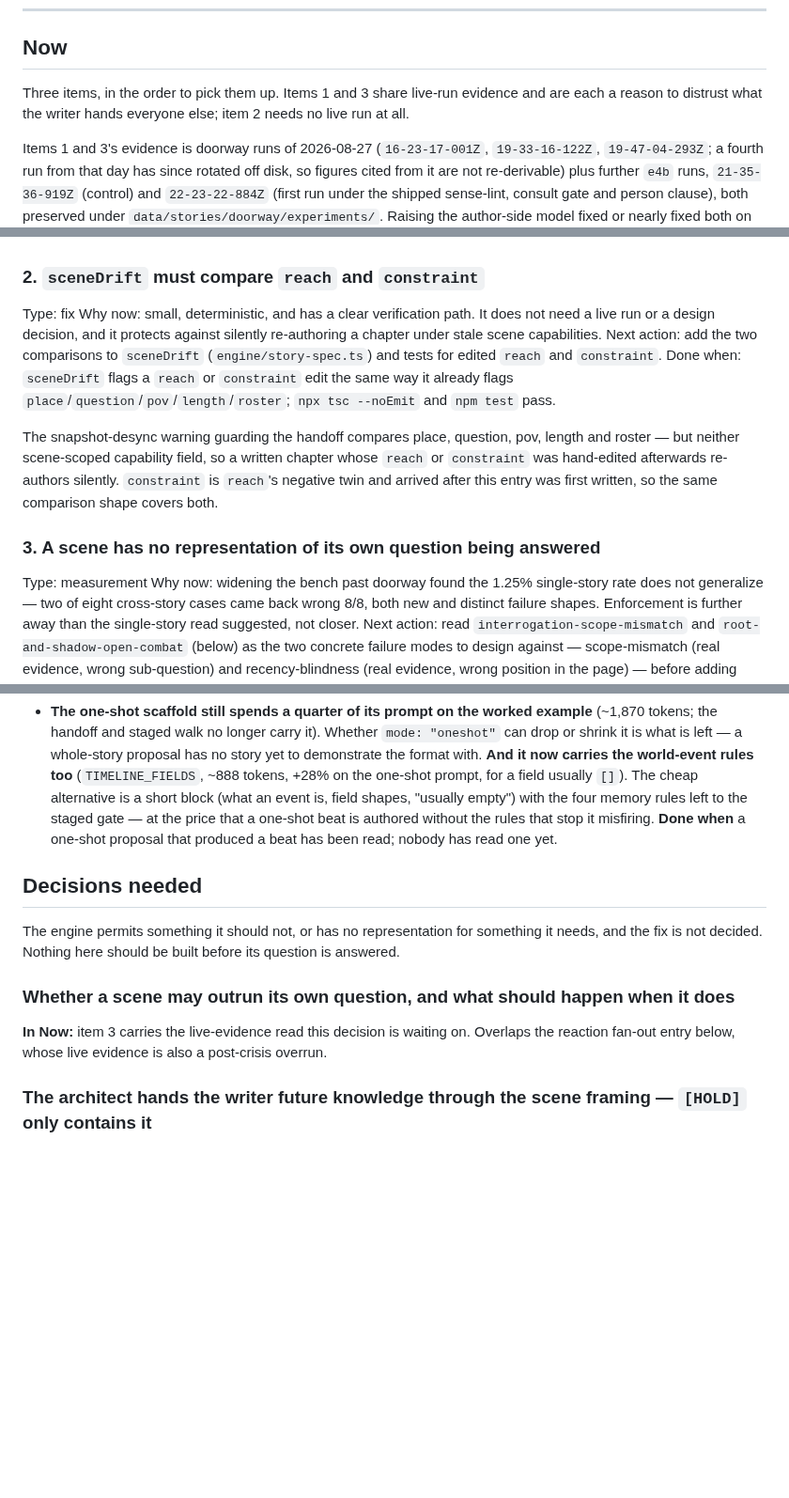
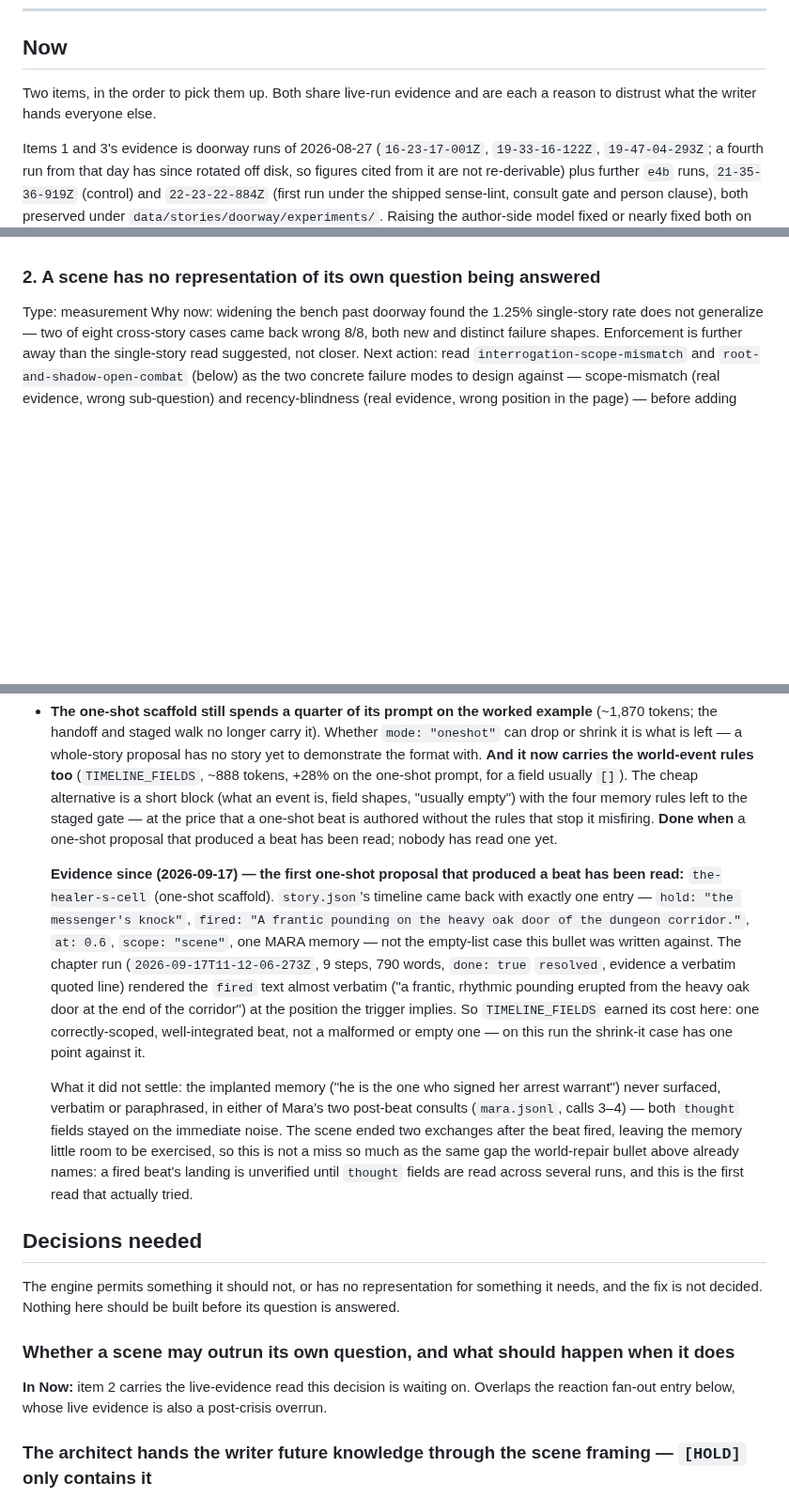
Before and after one commit to pluptak/Story-writer, a Markdown page: docs/PLANS.md, 3 parts joined by grey strips. Shown at 94% size. Rendered like a GitHub page; blank space fills up the shorter version.

Commit message:
Retire the shipped sceneDrift item, read the first one-shot beat run
sceneDrift already compares reach/constraint as of e44a12a -- the same
commit that reorganized this doc carried the entry forward instead of
deleting it once its own fix landed. Removed it and renumbered/re-pointed
the surviving Now cross-references.

Also folds in the first live read of a one-shot scaffold that produced a
timeline beat (the-healer-s-cell): the beat fired and rendered almost
verbatim at the right point on the page, a point in favor of keeping
TIMELINE_FIELDS in the one-shot prompt. Its memory implant never
surfaced in either post-beat consult, though the scene ended too soon
after to call that a miss -- same open gap as the world-repair
landing-measurement bullet above it.

Co-Authored-By: Claude Sonnet 5 <noreply@anthropic.com>

```diff
--- a/docs/PLANS.md
+++ b/docs/PLANS.md
@@ -39,8 +39,8 @@ at a glance; the prose under it is not summarized away.
 
 ## Now
 
-Three items, in the order to pick them up. Items 1 and 3 share live-run evidence and are each a
-reason to distrust what the writer hands everyone else; item 2 needs no live run at all.
+Two items, in the order to pick them up. Both share live-run evidence and are each a reason to
+distrust what the writer hands everyone else.
 
 Items 1 and 3's evidence is doorway runs of 2026-08-27 (`16-23-17-001Z`, `19-33-16-122Z`,
 `19-47-04-293Z`; a fourth run from that day has since rotated off disk, so figures cited from it are
@@ -103,23 +103,7 @@ already read clean before the switch that reopened this entry (`19-15-36-664Z`)
 switch raised, since a mechanical miss on an ambiguous (two-names-in-one-sentence) construction would
 also read as silence here and neither run's prose was checked by hand for that specific gap.
 
-### 2. `sceneDrift` must compare `reach` and `constraint`
-
-Type: fix
-Why now: small, deterministic, and has a clear verification path. It does not need a live run or a
-design decision, and it protects against silently re-authoring a chapter under stale scene
-capabilities.
-Next action: add the two comparisons to `sceneDrift` (`engine/story-spec.ts`) and tests for edited
-`reach` and `constraint`.
-Done when: `sceneDrift` flags a `reach` or `constraint` edit the same way it already flags
-`place`/`question`/`pov`/`length`/`roster`; `npx tsc --noEmit` and `npm test` pass.
-
-The snapshot-desync warning guarding the handoff compares place, question, pov, length and roster —
-but neither scene-scoped capability field, so a written chapter whose `reach` or `constraint` was
-hand-edited afterwards re-authors silently. `constraint` is `reach`'s negative twin and arrived after
-this entry was first written, so the same comparison shape covers both.
-
-### 3. A scene has no representation of its own question being answered
+### 2. A scene has no representation of its own question being answered
 
 Type: measurement
 Why now: widening the bench past doorway found the 1.25% single-story rate does not generalize —
@@ -495,6 +477,23 @@ would settle it, and several gate work in the sections above and below.
   gate — at the price that a one-shot beat is authored without the rules that stop it misfiring.
   **Done when** a one-shot proposal that produced a beat has been read; nobody has read one yet.
 
+  **Evidence since (2026-09-17) — the first one-shot proposal that produced a beat has been read:**
+  `the-healer-s-cell` (one-shot scaffold). `story.json`'s timeline came back with exactly one entry —
+  `hold: "the messenger's knock"`, `fired: "A frantic pounding on the heavy oak door of the dungeon
+  corridor."`, `at: 0.6`, `scope: "scene"`, one MARA memory — not the empty-list case this bullet was
+  written against. The chapter run (`2026-09-17T11-12-06-273Z`, 9 steps, 790 words, `done: true`
+  `resolved`, evidence a verbatim quoted line) rendered the `fired` text almost verbatim ("a frantic,
+  rhythmic pounding erupted from the heavy oak door at the end of the corridor") at the position the
+  trigger implies. So `TIMELINE_FIELDS` earned its cost here: one correctly-scoped, well-integrated
+  beat, not a malformed or empty one — on this run the shrink-it case has one point against it.
+
+  What it did not settle: the implanted memory ("he is the one who signed her arrest warrant") never
+  surfaced, verbatim or paraphrased, in either of Mara's two post-beat consults (`mara.jsonl`, calls
+  3–4) — both `thought` fields stayed on the immediate noise. The scene ended two exchanges after the
+  beat fired, leaving the memory little room to be exercised, so this is not a miss so much as the
+  same gap the world-repair bullet above already names: a fired beat's landing is unverified until
+  `thought` fields are read across several runs, and this is the first read that actually tried.
+
 ## Decisions needed
 
 The engine permits something it should not, or has no representation for something it needs, and the
@@ -502,7 +501,7 @@ fix is not decided. Nothing here should be built before its question is answered
 
 ### Whether a scene may outrun its own question, and what should happen when it does
 
-**In Now:** item 3 carries the live-evidence read this decision is waiting on. Overlaps the reaction
+**In Now:** item 2 carries the live-evidence read this decision is waiting on. Overlaps the reaction
 fan-out entry below, whose live evidence is also a post-crisis overrun.
 
 ### The architect hands the writer future knowledge through the scene framing — `[HOLD]` only contains it
```
Also changed, not shown: other parts of docs/PLANS.md (+0 -2 lines).
